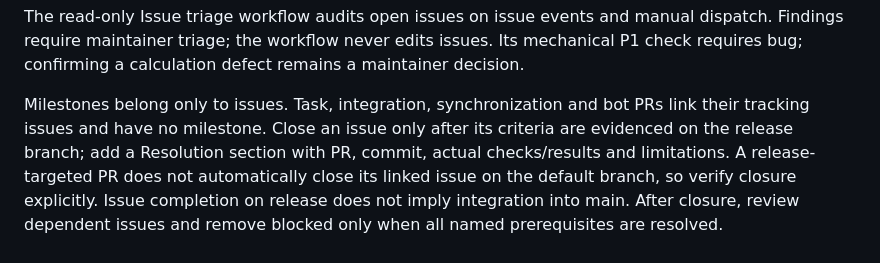
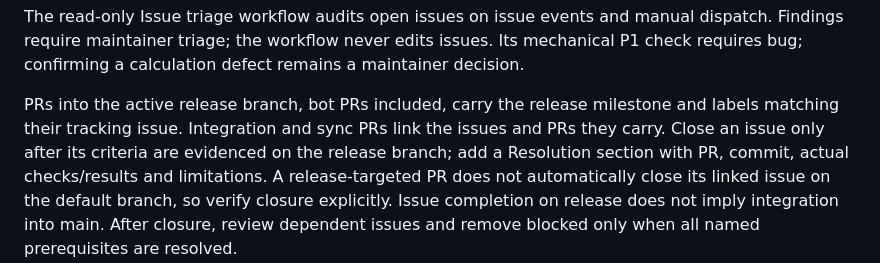
Before and after one commit to danielep71/K-LCR, a Markdown page: docs/GOVERNANCE.md, the part around one of its changes. GitHub-like rendering.

```diff
--- a/docs/GOVERNANCE.md
+++ b/docs/GOVERNANCE.md
@@ -111,8 +121,9 @@ manual dispatch. Findings require maintainer triage; the workflow never edits
 issues. Its mechanical P1 check requires bug; confirming a calculation defect
 remains a maintainer decision.
 
-Milestones belong only to issues. Task, integration, synchronization and bot PRs
-link their tracking issues and have no milestone. Close an issue only after its
+PRs into the active release branch, bot PRs included, carry the release
+milestone and labels matching their tracking issue. Integration and sync PRs
+link the issues and PRs they carry. Close an issue only after its
 criteria are evidenced on the release branch; add a Resolution section with PR,
 commit, actual checks/results and limitations. A release-targeted PR does not
 automatically close its linked issue on the default branch, so verify closure
```
Also changed, not shown: other parts of docs/GOVERNANCE.md (+27 -17 lines).
